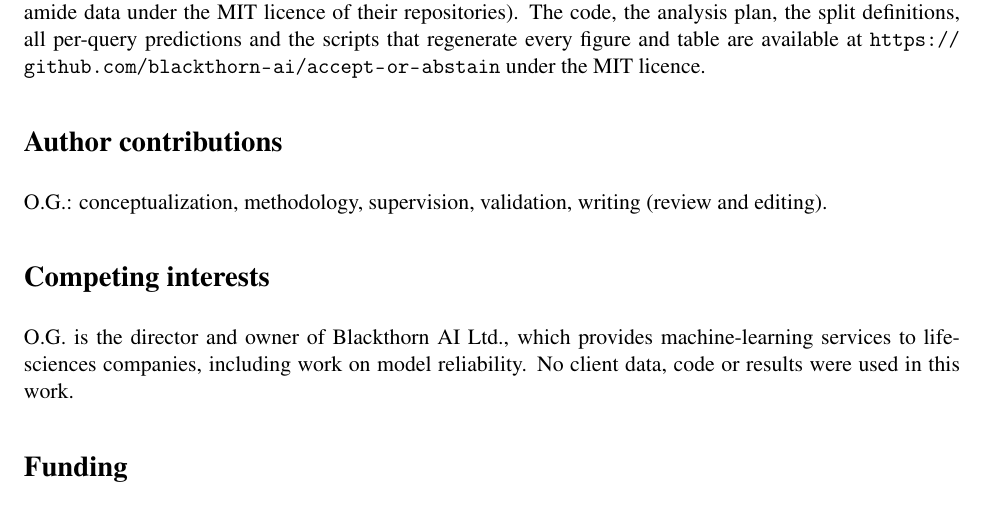
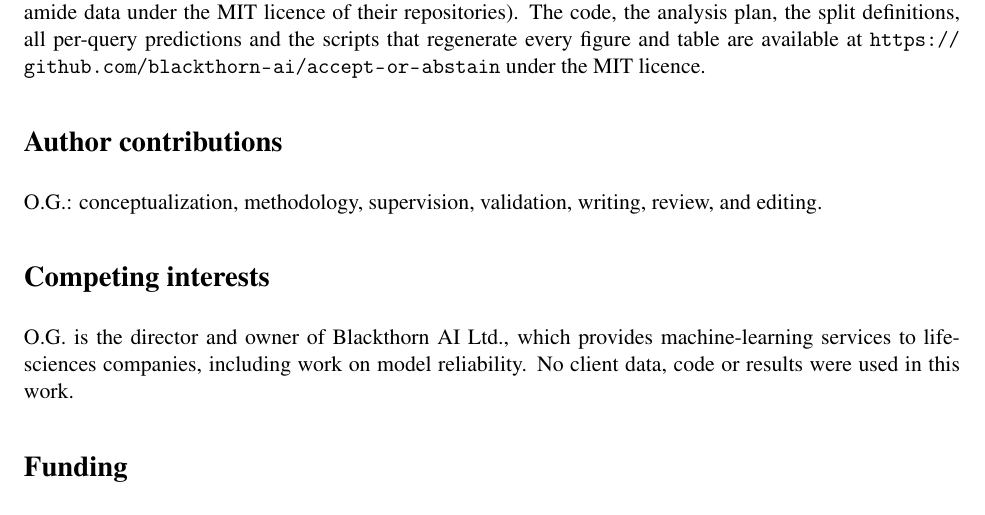
Before and after one commit to blackthorn-ai/accept-or-abstain, a LaTeX paper (paper/main.tex): part of page 13 of 16, cut so that both start at the same text. Compiled offline with pdfLaTeX.

Commit message:
Author contributions wording

```diff
--- a/paper/main.tex
+++ b/paper/main.tex
@@ -259,7 +259,7 @@ Tables S1--S3 (results of the MLP ensemble M2), Table S4 (operating-limits card
 All data are public (SangsterLogP, CC BY 4.0;\cite{sangsterzenodo} the Buchwald--Hartwig, Suzuki--Miyaura and fluorinated-amide data under the MIT licence of their repositories). The code, the analysis plan, the split definitions, all per-query predictions and the scripts that regenerate every figure and table are available at \url{https://github.com/blackthorn-ai/accept-or-abstain} under the MIT licence.
 
 \section*{Author contributions}
-O.G.: conceptualization, methodology, supervision, validation, writing (review and editing).
+O.G.: conceptualization, methodology, supervision, validation, writing, review, and editing.
 
 \section*{Competing interests}
 O.G. is the director and owner of Blackthorn AI Ltd., which provides machine-learning services to life-sciences companies, including work on model reliability. No client data, code or results were used in this work.
```
Also changed, not shown: paper/main.pdf.
